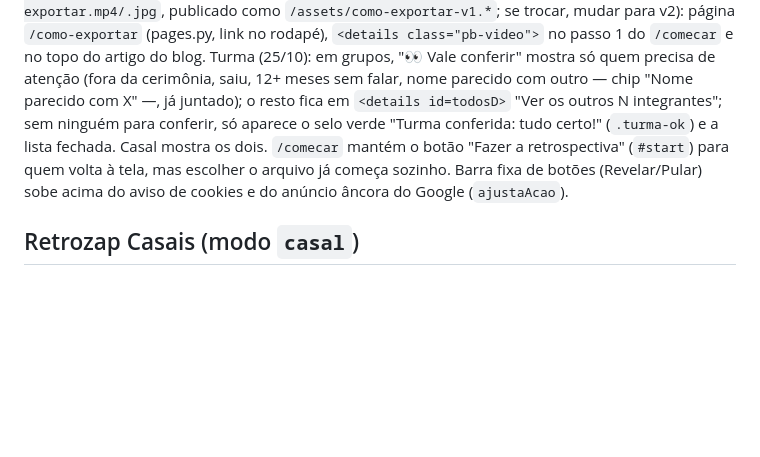
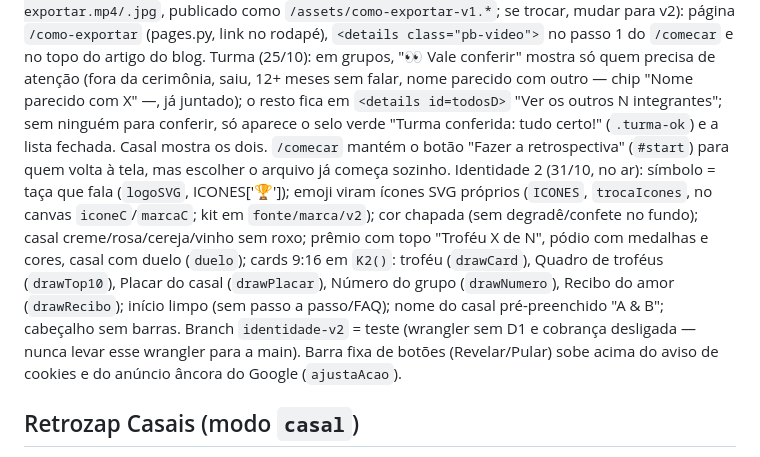
Before and after one commit to gtorniero/retrozap, a Markdown page: CLAUDE.md, the part around the change. Rendered like a GitHub page; blank space fills up the shorter version.

Commit message:
CLAUDE.md: Identidade 2
Co-Authored-By: Claude Opus 5.5 <noreply@anthropic.com>
Claude-Session: https://claude.ai/code/session_01QgFS9quuWs2w7cBdxwfwZ8

```diff
--- a/CLAUDE.md
+++ b/CLAUDE.md
@@ -41,6 +41,7 @@ Jurídico (22/10): Worker grava `acessos` (IP, porta, data, rota) nas rotas /api
 Acessibilidade (25/10, WCAG 2.2 AA): `anunciaTela(k)` (chamado em `pilha`) põe foco no h1 da tela nova e atualiza o título da aba; pop-ups `.patro` deixam o resto `inert` e prendem o Tab; `escondeEmojis` + MutationObserver: todo emoji em texto vira `<span aria-hidden>` e sai de aria-label/alt (leitor de tela não lê emoji); erros `.err` com role=alert; números animados com aria-busy; prévia do vídeo com botão pausar (`#vpausa`, começa pausada com reduzir movimento); link "Pular para o conteúdo"; `#etapa` anuncia a etapa; carrossel anuncia o item (`#carrVivo`).
 Fluxo de entrada (25/10): `/comecar` = grupo/casal → bloco "1 Exporte a conversa no WhatsApp" (número grande, abas iPhone/Android pré-selecionadas pelo navegador, 4 passos, botão Abrir o WhatsApp, animação "Veja como é") → bloco "2 Escolha o arquivo aqui" (onde o arquivo fica + caixa de arquivo); sem o selo de privacidade na tela; escolher o arquivo mostra o pop-up de lembrete de privacidade (1 vez) e já começa (sem botão Fazer a retrospectiva); ao voltar do WhatsApp (visibilitychange) a tela destaca "Agora escolha o arquivo que você salvou"; tipo de grupo (amigos/família/trabalho/comunidade) foi para a tela da turma. Gui não quer share target nem instalar o site. Vídeo "como exportar" (45s, sem som; fonte em `fonte/como-exportar.mp4/.jpg`, publicado como `/assets/como-exportar-v1.*`; se trocar, mudar para v2): página `/como-exportar` (pages.py, link no rodapé), `<details class="pb-video">` no passo 1 do `/comecar` e no topo do artigo do blog.
 Turma (25/10): em grupos, "👀 Vale conferir" mostra só quem precisa de atenção (fora da cerimônia, saiu, 12+ meses sem falar, nome parecido com outro — chip "Nome parecido com X" —, já juntado); o resto fica em `<details id=todosD>` "Ver os outros N integrantes"; sem ninguém para conferir, só aparece o selo verde "Turma conferida: tudo certo!" (`.turma-ok`) e a lista fechada. Casal mostra os dois. `/comecar` mantém o botão "Fazer a retrospectiva" (`#start`) para quem volta à tela, mas escolher o arquivo já começa sozinho.
+Identidade 2 (31/10, no ar): símbolo = taça que fala (`logoSVG`, ICONES['🏆']); emoji viram ícones SVG próprios (`ICONES`, `trocaIcones`, no canvas `iconeC`/`marcaC`; kit em `fonte/marca/v2`); cor chapada (sem degradê/confete no fundo); casal creme/rosa/cereja/vinho sem roxo; prêmio com topo "Troféu X de N", pódio com medalhas e cores, casal com duelo (`duelo`); cards 9:16 em `K2()`: troféu (`drawCard`), Quadro de troféus (`drawTop10`), Placar do casal (`drawPlacar`), Número do grupo (`drawNumero`), Recibo do amor (`drawRecibo`); início limpo (sem passo a passo/FAQ); nome do casal pré-preenchido "A & B"; cabeçalho sem barras. Branch `identidade-v2` = teste (wrangler sem D1 e cobrança desligada — nunca levar esse wrangler para a main).
 Barra fixa de botões (Revelar/Pular) sobe acima do aviso de cookies e do anúncio âncora do Google (`ajustaAcao`).
 
 ## Retrozap Casais (modo `casal`)
```
